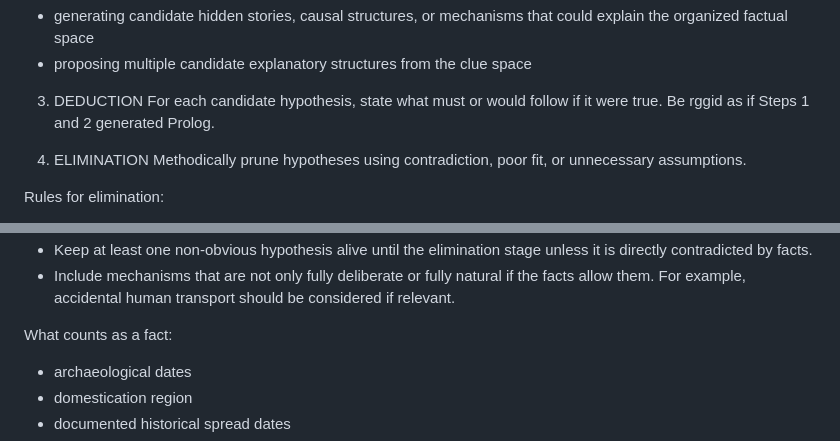
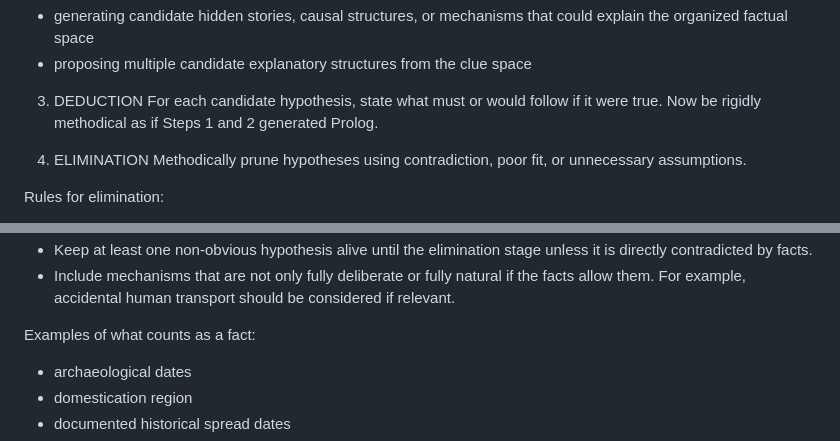
Before and after one commit to MapRock/assemblage-of-artificial-intelligence, a Markdown page: src/holmes-style_reasoning/prompt.md, 2 parts joined by grey strips. Rendered like a GitHub page.

Commit message:
Correct wording and enhance clarity in prompt.md

```diff
--- a/src/holmes-style_reasoning/prompt.md
+++ b/src/holmes-style_reasoning/prompt.md
@@ -41,7 +41,7 @@ It means:
 - proposing multiple candidate explanatory structures from the clue space
 
 3. DEDUCTION
-For each candidate hypothesis, state what must or would follow if it were true. Be rggid as if Steps 1 and 2 generated Prolog.
+For each candidate hypothesis, state what must or would follow if it were true. Now be rigidly methodical as if Steps 1 and 2 generated Prolog.
 
 4. ELIMINATION
 Methodically prune hypotheses using contradiction, poor fit, or unnecessary assumptions.
@@ -60,7 +60,7 @@ Anti-cheating rules:
 - Keep at least one non-obvious hypothesis alive until the elimination stage unless it is directly contradicted by facts.
 - Include mechanisms that are not only fully deliberate or fully natural if the facts allow them. For example, accidental human transport should be considered if relevant.
 
-What counts as a fact:
+Examples of what counts as a fact:
 
 - archaeological dates
 - domestication region
```
